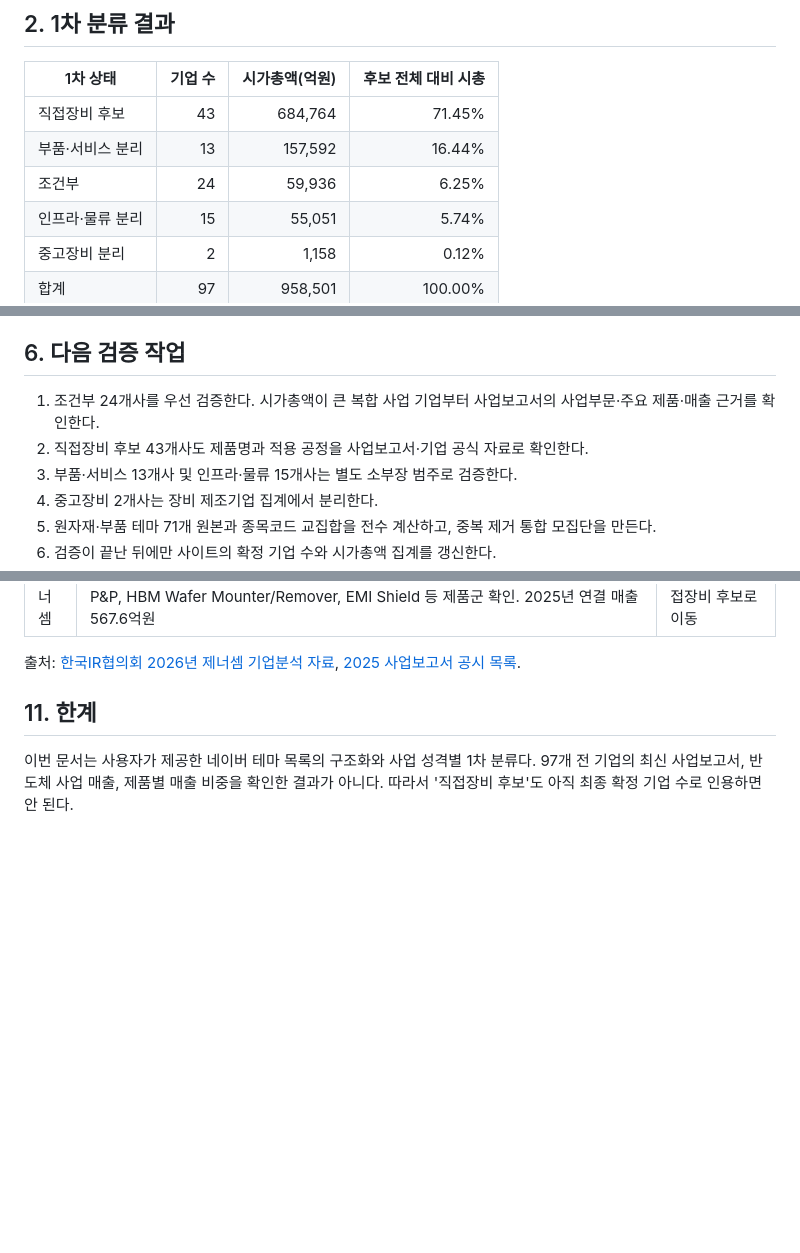
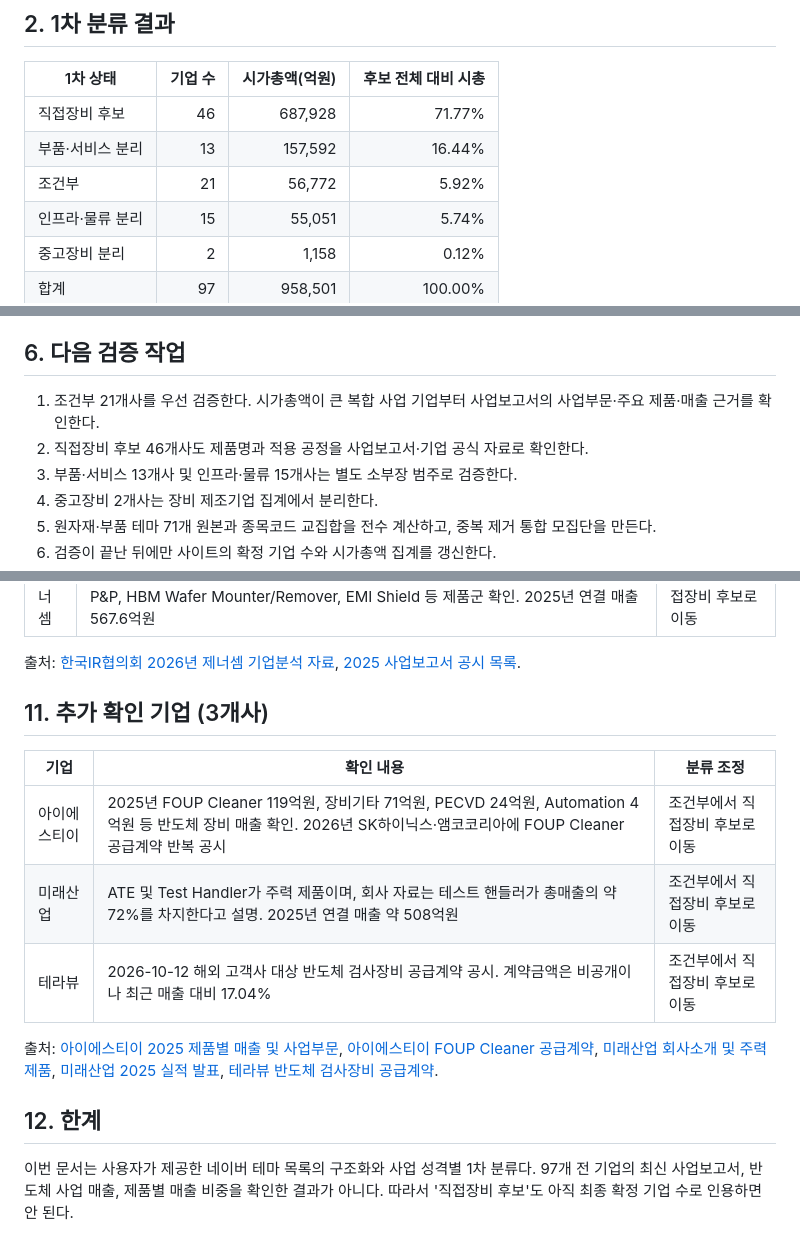
Before and after one commit to captaincatb-web/Sangsaengnews, a Markdown page: scripts/semi_equipment_review.md, 3 parts joined by grey strips. Drawn GitHub-style; blank space fills up the shorter version.

Commit message:
Add ISTE Future Industry and Teraview verification evidence

```diff
--- a/scripts/semi_equipment_review.md
+++ b/scripts/semi_equipment_review.md
@@ -23,9 +23,9 @@
 
 | 1차 상태 | 기업 수 | 시가총액(억원) | 후보 전체 대비 시총 |
 |---|---:|---:|---:|
-| 직접장비 후보 | 43 | 684,764 | 71.45% |
+| 직접장비 후보 | 46 | 687,928 | 71.77% |
 | 부품·서비스 분리 | 13 | 157,592 | 16.44% |
-| 조건부 | 24 | 59,936 | 6.25% |
+| 조건부 | 21 | 56,772 | 5.92% |
 | 인프라·물류 분리 | 15 | 55,051 | 5.74% |
 | 중고장비 분리 | 2 | 1,158 | 0.12% |
 | 합계 | 97 | 958,501 | 100.00% |
@@ -62,8 +62,8 @@
 
 ## 6. 다음 검증 작업
 
-1. 조건부 24개사를 우선 검증한다. 시가총액이 큰 복합 사업 기업부터 사업보고서의 사업부문·주요 제품·매출 근거를 확인한다.
-2. 직접장비 후보 43개사도 제품명과 적용 공정을 사업보고서·기업 공식 자료로 확인한다.
+1. 조건부 21개사를 우선 검증한다. 시가총액이 큰 복합 사업 기업부터 사업보고서의 사업부문·주요 제품·매출 근거를 확인한다.
+2. 직접장비 후보 46개사도 제품명과 적용 공정을 사업보고서·기업 공식 자료로 확인한다.
 3. 부품·서비스 13개사 및 인프라·물류 15개사는 별도 소부장 범주로 검증한다.
 4. 중고장비 2개사는 장비 제조기업 집계에서 분리한다.
 5. 원자재·부품 테마 71개 원본과 종목코드 교집합을 전수 계산하고, 중복 제거 통합 모집단을 만든다.
@@ -116,6 +116,16 @@
 
 출처: [한국IR협의회 2026년 제너셈 기업분석 자료](https://file.alphasquare.co.kr/media/pdfs/market-report/%EC%A0%9C%EB%84%88%EC%85%88HBM20260612%ED%95%9C%EA%B5%ADIR%ED%98%91%EC%9D%98%ED%9A%8C.pdf), [2025 사업보고서 공시 목록](https://m.irgo.co.kr/IR-COMP/217190/-IR-PAGE).
 
-## 11. 한계
+## 11. 추가 확인 기업 (3개사)
+
+| 기업 | 확인 내용 | 분류 조정 |
+|---|---|---|
+| 아이에스티이 | 2025년 FOUP Cleaner 119억원, 장비기타 71억원, PECVD 24억원, Automation 4억원 등 반도체 장비 매출 확인. 2026년 SK하이닉스·앰코코리아에 FOUP Cleaner 공급계약 반복 공시 | 조건부에서 직접장비 후보로 이동 |
+| 미래산업 | ATE 및 Test Handler가 주력 제품이며, 회사 자료는 테스트 핸들러가 총매출의 약 72%를 차지한다고 설명. 2025년 연결 매출 약 508억원 | 조건부에서 직접장비 후보로 이동 |
+| 테라뷰 | 2026-10-12 해외 고객사 대상 반도체 검사장비 공급계약 공시. 계약금액은 비공개이나 최근 매출 대비 17.04% | 조건부에서 직접장비 후보로 이동 |
+
+출처: [아이에스티이 2025 제품별 매출 및 사업부문](https://corvesting.com/company/kr/212710/), [아이에스티이 FOUP Cleaner 공급계약](https://www.digitaltoday.co.kr/disclosure/articleView.html?idxno=707359), [미래산업 회사소개 및 주력제품](https://www.mirae.com/ko/page/family-site), [미래산업 2025 실적 발표](https://www.newspim.com/news/view/20260212000970), [테라뷰 반도체 검사장비 공급계약](https://www.awakeplus.co.kr/data/view/20261012900263).
+
+## 12. 한계
 
 이번 문서는 사용자가 제공한 네이버 테마 목록의 구조화와 사업 성격별 1차 분류다. 97개 전 기업의 최신 사업보고서, 반도체 사업 매출, 제품별 매출 비중을 확인한 결과가 아니다. 따라서 '직접장비 후보'도 아직 최종 확정 기업 수로 인용하면 안 된다.
```
